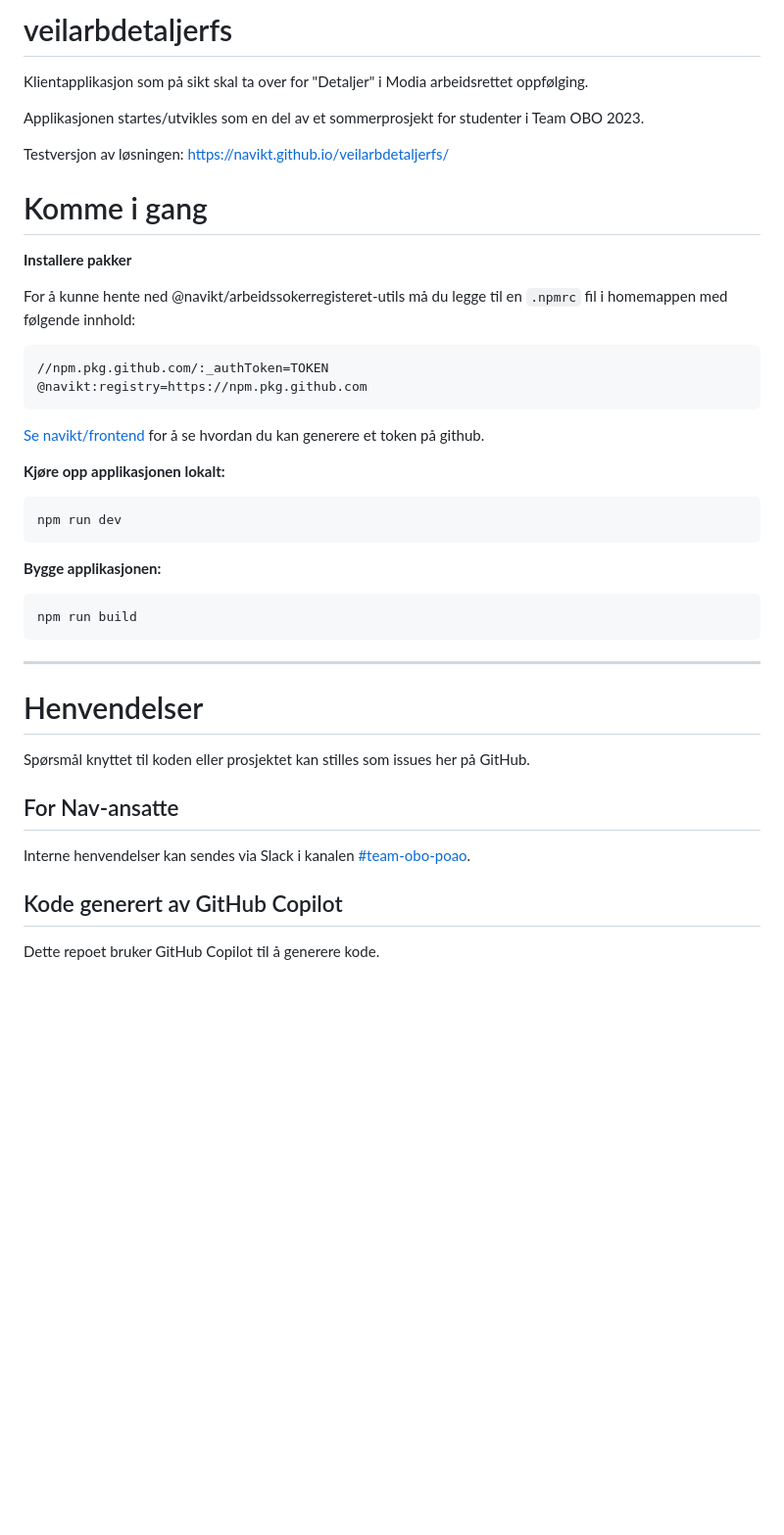
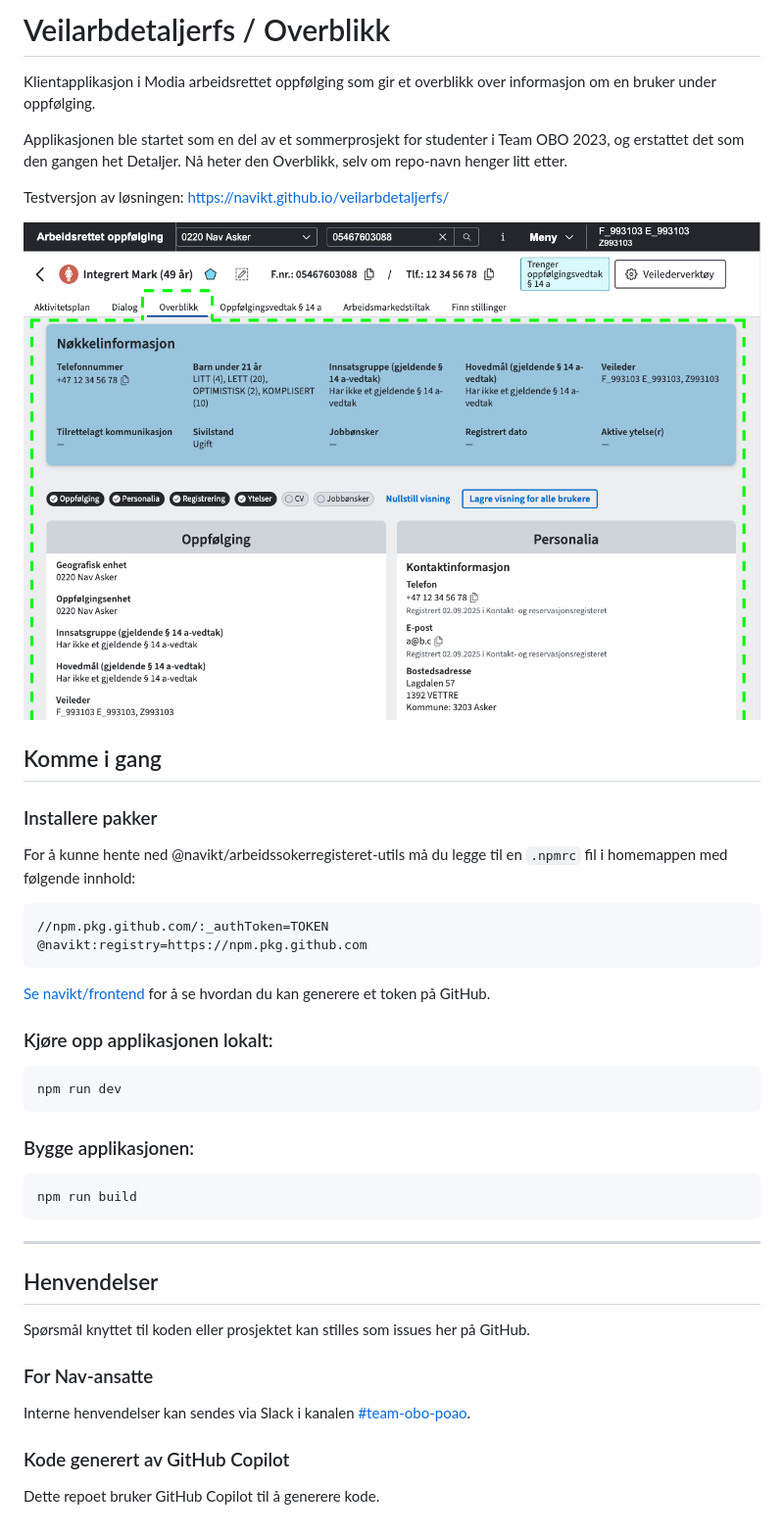
Before and after one commit to navikt/veilarbdetaljerfs, a Markdown page: README.md, the part around the change. Shown at 98% size. Rendered like a GitHub page; pictures changed too: readme_illustrasjon_overblikk.png (added); blank space fills up the shorter version.

Commit message:
Legg til eit skjermbilete av løysinga i readme (#511)
slik at det vert litt lettare for nye utviklarar å forstå korleis Visittkort heng saman med resten av frontendane våre.

````diff
--- a/README.md
+++ b/README.md
@@ -1,13 +1,15 @@
-# veilarbdetaljerfs
+# Veilarbdetaljerfs / Overblikk
 
-Klientapplikasjon som på sikt skal ta over for "Detaljer" i Modia arbeidsrettet oppfølging.
+Klientapplikasjon i Modia arbeidsrettet oppfølging som gir et overblikk over informasjon om en bruker under oppfølging.
 
-Applikasjonen startes/utvikles som en del av et sommerprosjekt for studenter i Team OBO 2023.
+Applikasjonen ble startet som en del av et sommerprosjekt for studenter i Team OBO 2023, og erstattet det som den gangen het Detaljer. Nå heter den Overblikk, selv om repo-navn henger litt etter.
 
 Testversjon av løsningen: https://navikt.github.io/veilarbdetaljerfs/
 
-# Komme i gang
-**Installere pakker**
+![Skjermutklipp av hvordan Overblikk ser ut i frontend.](readme_illustrasjon_overblikk.png)
+
+## Komme i gang
+### Installere pakker
 
 For å kunne hente ned @navikt/arbeidssokerregisteret-utils må du legge til en `.npmrc` fil i homemappen med følgende innhold:
 
@@ -15,15 +17,15 @@ For å kunne hente ned @navikt/arbeidssokerregisteret-utils må du legge til en
 //npm.pkg.github.com/:_authToken=TOKEN
 @navikt:registry=https://npm.pkg.github.com
 ```
-[Se navikt/frontend](https://github.com/navikt/frontend?tab=readme-ov-file#installere-pakker-lokalt) for å se hvordan du kan generere et token på github.
+[Se navikt/frontend](https://github.com/navikt/frontend?tab=readme-ov-file#installere-pakker-lokalt) for å se hvordan du kan generere et token på GitHub.
 
-**Kjøre opp applikasjonen lokalt:**
+### Kjøre opp applikasjonen lokalt:
 
 ```shell
 npm run dev
 ```
 
-**Bygge applikasjonen:**
+### Bygge applikasjonen:
 
 ```shell
 npm run build
@@ -31,14 +33,14 @@ npm run build
 
 ---
 
-# Henvendelser
+## Henvendelser
 
 Spørsmål knyttet til koden eller prosjektet kan stilles som issues her på GitHub.
 
-## For Nav-ansatte
+### For Nav-ansatte
 
 Interne henvendelser kan sendes via Slack i kanalen [#team-obo-poao](https://nav-it.slack.com/archives/C02G0292ULW).
 
-## Kode generert av GitHub Copilot
+### Kode generert av GitHub Copilot
 
 Dette repoet bruker GitHub Copilot til å generere kode.
````
